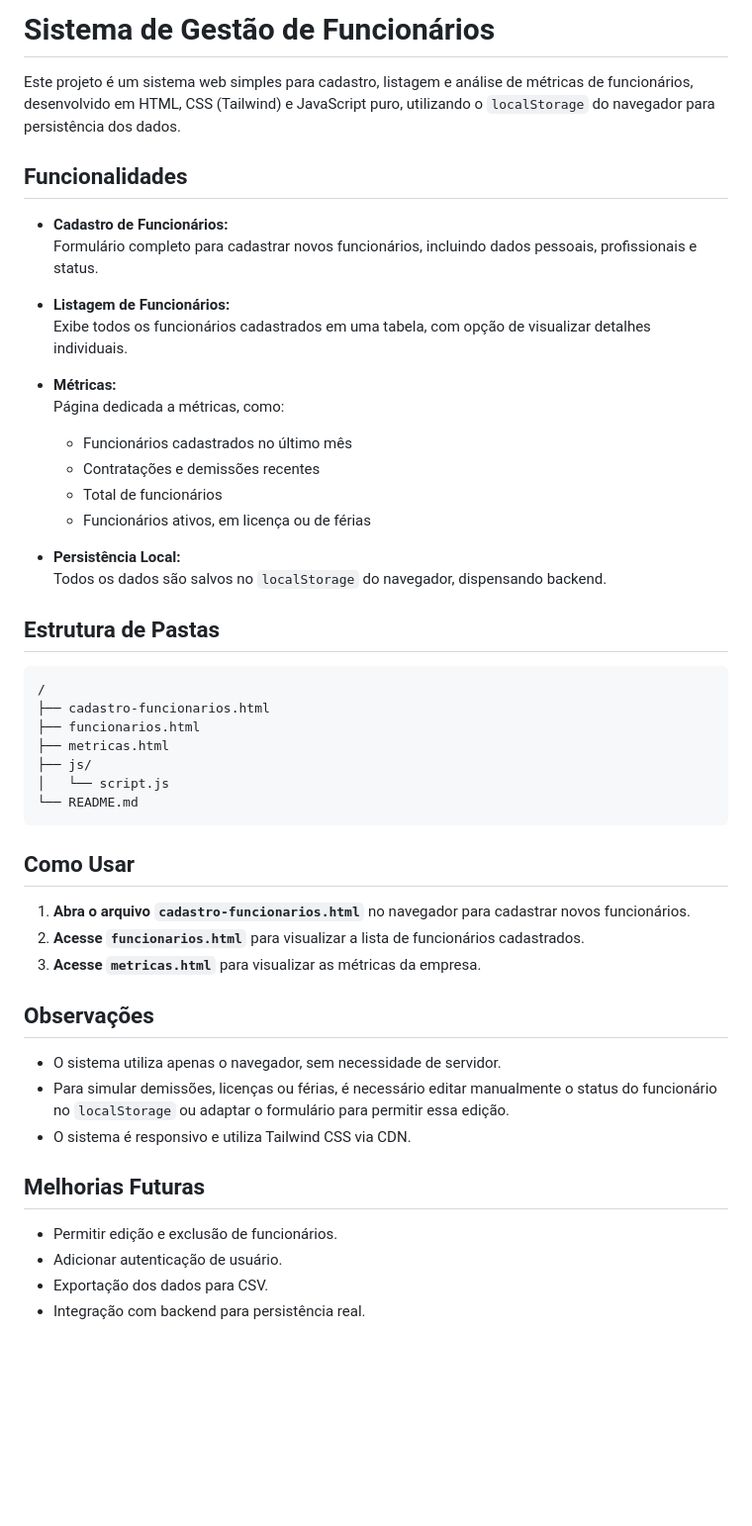
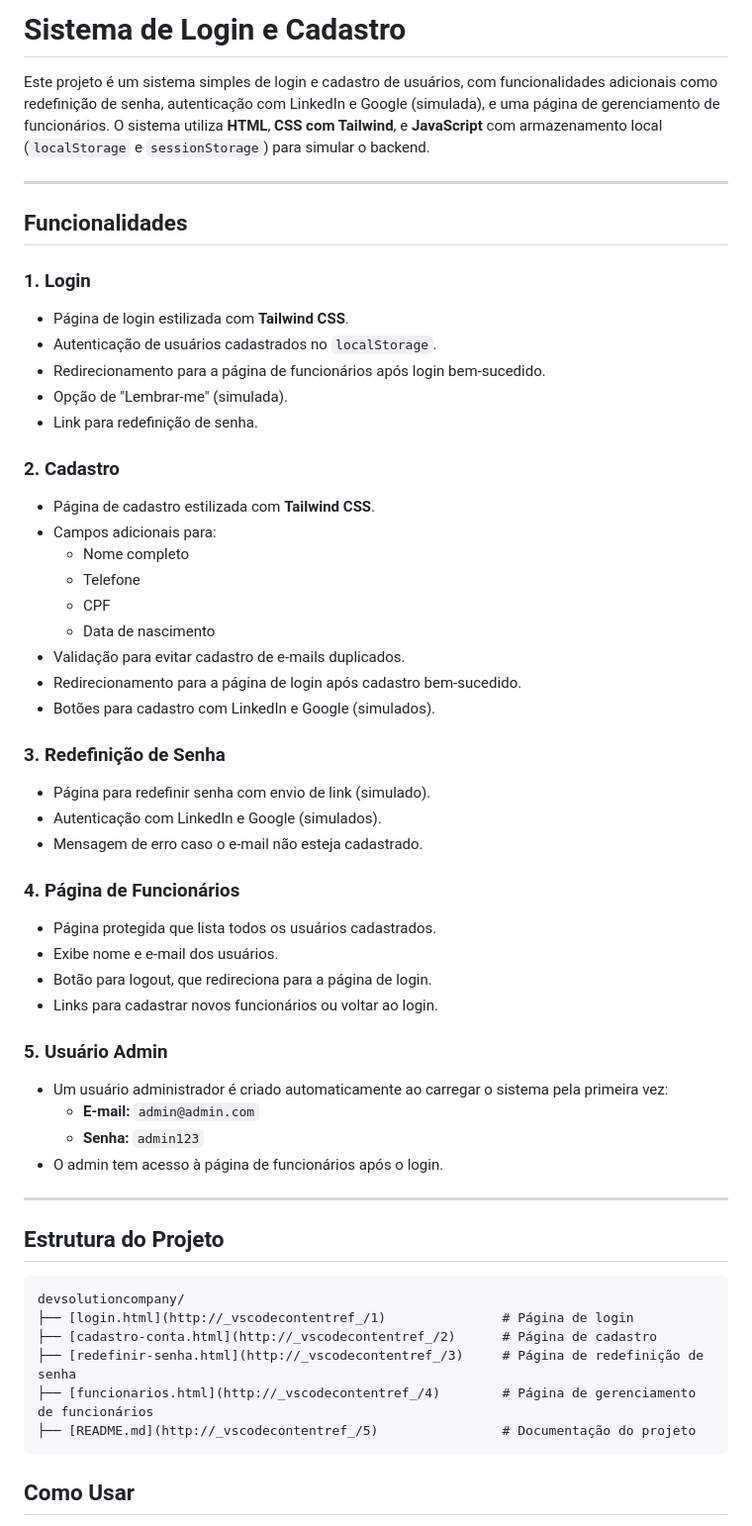
Before and after one commit to SergioBadaro/devsolutioncompany, a Markdown page: README.md, the part around the change printed below. Shown: that part at 99% size. GitHub-like rendering; blank space fills up the shorter version.

Commit message:
Atualização do Readme.md

````diff
--- a/README.md
+++ b/README.md
@@ -1,53 +1,63 @@
-# Sistema de Gestão de Funcionários
+# Sistema de Login e Cadastro
 
-Este projeto é um sistema web simples para cadastro, listagem e análise de métricas de funcionários, desenvolvido em HTML, CSS (Tailwind) e JavaScript puro, utilizando o `localStorage` do navegador para persistência dos dados.
+Este projeto é um sistema simples de login e cadastro de usuários, com funcionalidades adicionais como redefinição de senha, autenticação com LinkedIn e Google (simulada), e uma página de gerenciamento de funcionários. O sistema utiliza **HTML**, **CSS com Tailwind**, e **JavaScript** com armazenamento local (`localStorage` e `sessionStorage`) para simular o backend.
+
+---
 
 ## Funcionalidades
 
-- **Cadastro de Funcionários:**
-  Formulário completo para cadastrar novos funcionários, incluindo dados pessoais, profissionais e status.
+### 1. **Login**
 
-- **Listagem de Funcionários:**
-  Exibe todos os funcionários cadastrados em uma tabela, com opção de visualizar detalhes individuais.
+- Página de login estilizada com **Tailwind CSS**.
+- Autenticação de usuários cadastrados no `localStorage`.
+- Redirecionamento para a página de funcionários após login bem-sucedido.
+- Opção de "Lembrar-me" (simulada).
+- Link para redefinição de senha.
 
-- **Métricas:**
-  Página dedicada a métricas, como:
-  - Funcionários cadastrados no último mês
-  - Contratações e demissões recentes
-  - Total de funcionários
-  - Funcionários ativos, em licença ou de férias
+### 2. **Cadastro**
 
-- **Persistência Local:**
-  Todos os dados são salvos no `localStorage` do navegador, dispensando backend.
+- Página de cadastro estilizada com **Tailwind CSS**.
+- Campos adicionais para:
+  - Nome completo
+  - Telefone
+  - CPF
+  - Data de nascimento
+- Validação para evitar cadastro de e-mails duplicados.
+- Redirecionamento para a página de login após cadastro bem-sucedido.
+- Botões para cadastro com LinkedIn e Google (simulados).
 
-## Estrutura de Pastas
+### 3. **Redefinição de Senha**
 
-```
-/
-├── cadastro-funcionarios.html
-├── funcionarios.html
-├── metricas.html
-├── js/
-│   └── script.js
-└── README.md
+- Página para redefinir senha com envio de link (simulado).
+- Autenticação com LinkedIn e Google (simulados).
+- Mensagem de erro caso o e-mail não esteja cadastrado.
+
+### 4. **Página de Funcionários**
+
+- Página protegida que lista todos os usuários cadastrados.
+- Exibe nome e e-mail dos usuários.
+- Botão para logout, que redireciona para a página de login.
+- Links para cadastrar novos funcionários ou voltar ao login.
+
+### 5. **Usuário Admin**
+
+- Um usuário administrador é criado automaticamente ao carregar o sistema pela primeira vez:
+  - **E-mail:** `admin@admin.com`
+  - **Senha:** `admin123`
+- O admin tem acesso à página de funcionários após o login.
+
+---
+
+## Estrutura do Projeto
+
+```plaintext
+devsolutioncompany/
+├── [login.html](http://_vscodecontentref_/1)               # Página de login
+├── [cadastro-conta.html](http://_vscodecontentref_/2)      # Página de cadastro
+├── [redefinir-senha.html](http://_vscodecontentref_/3)     # Página de redefinição de senha
+├── [funcionarios.html](http://_vscodecontentref_/4)        # Página de gerenciamento de funcionários
+├── [README.md](http://_vscodecontentref_/5)                # Documentação do projeto
 ```
 
 ## Como Usar
 
-1. **Abra o arquivo `cadastro-funcionarios.html`** no navegador para cadastrar novos funcionários.
-2. **Acesse `funcionarios.html`** para visualizar a lista de funcionários cadastrados.
-3. **Acesse `metricas.html`** para visualizar as métricas da empresa.
-
-## Observações
-
-- O sistema utiliza apenas o navegador, sem necessidade de servidor.
-- Para simular demissões, licenças ou férias, é necessário editar manualmente o status do funcionário no `localStorage` ou adaptar o formulário para permitir essa edição.
-- O sistema é responsivo e utiliza Tailwind CSS via CDN.
-
-## Melhorias Futuras
-
-- Permitir edição e exclusão de funcionários.
-- Adicionar autenticação de usuário.
-- Exportação dos dados para CSV.
-- Integração com backend para persistência real.
-
````
Also changed, not shown: other parts of README.md (+6 -42 lines).
